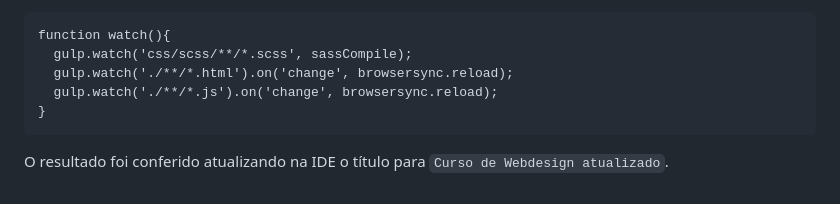
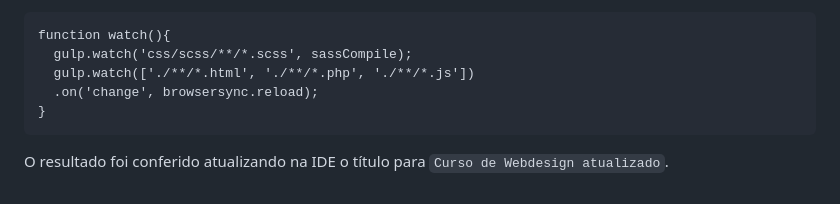
Before and after one commit to menestrel-mkmb/origamid_auto-fe-npm, a Markdown page: README.md, the part around the change. Drawn GitHub-style.

Commit message:
docs update modal/ watch refactor;

````diff
--- a/README.md
+++ b/README.md
@@ -241,8 +241,8 @@ Com a não utilização de framework, não se faz uso de virtual DOM do conceito
 ```
 function watch(){
   gulp.watch('css/scss/**/*.scss', sassCompile);
-  gulp.watch('./**/*.html').on('change', browsersync.reload);
-  gulp.watch('./**/*.js').on('change', browsersync.reload);
+  gulp.watch(['./**/*.html', './**/*.php', './**/*.js'])
+  .on('change', browsersync.reload);
 }
 ```
 
````
